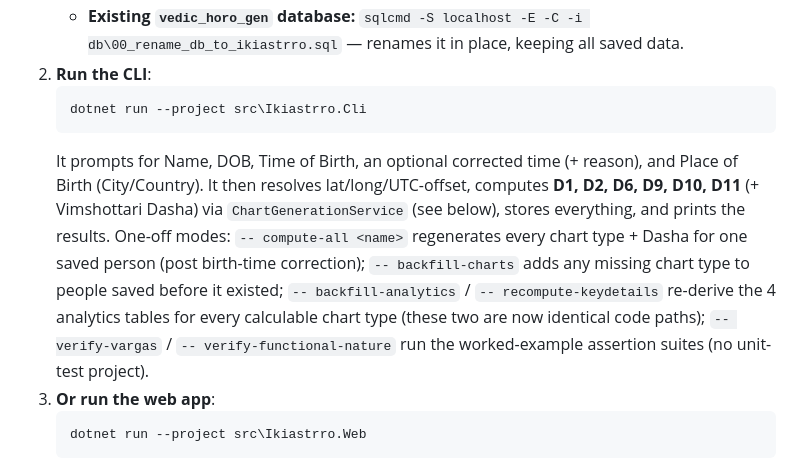
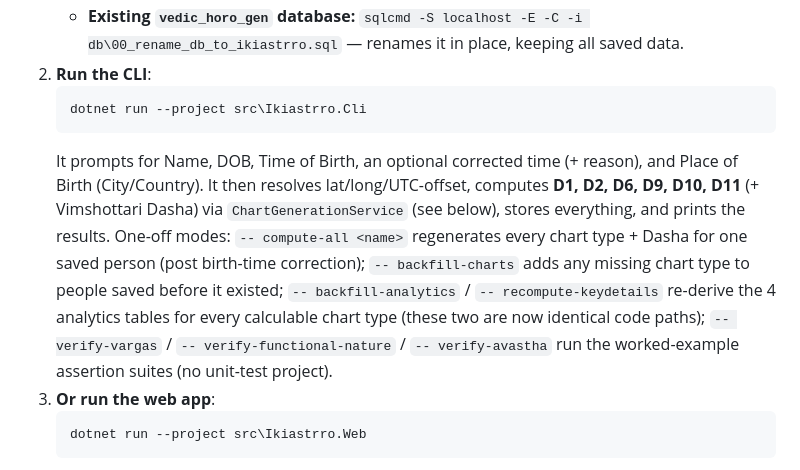
Before and after one commit to ikijunar/ikiastrro, a Markdown page: ARCHITECTURE.md, the part around the change. GitHub-like rendering.

Commit message:
docs: list verify-avastha in ARCHITECTURE.md CLI modes
Co-Authored-By: Claude Sonnet 5 <noreply@anthropic.com>
Claude-Session: https://claude.ai/code/session_01MdzjbiHfxPvBtAdaRTwyFt

````diff
--- a/ARCHITECTURE.md
+++ b/ARCHITECTURE.md
@@ -65,7 +65,7 @@ City/Country is geocoded to lat/long via [OpenStreetMap Nominatim](https://nomin
    ```
    dotnet run --project src\Ikiastrro.Cli
    ```
-   It prompts for Name, DOB, Time of Birth, an optional corrected time (+ reason), and Place of Birth (City/Country). It then resolves lat/long/UTC-offset, computes **D1, D2, D6, D9, D10, D11** (+ Vimshottari Dasha) via `ChartGenerationService` (see below), stores everything, and prints the results. One-off modes: `-- compute-all <name>` regenerates every chart type + Dasha for one saved person (post birth-time correction); `-- backfill-charts` adds any missing chart type to people saved before it existed; `-- backfill-analytics` / `-- recompute-keydetails` re-derive the 4 analytics tables for every calculable chart type (these two are now identical code paths); `-- verify-vargas` / `-- verify-functional-nature` run the worked-example assertion suites (no unit-test project).
+   It prompts for Name, DOB, Time of Birth, an optional corrected time (+ reason), and Place of Birth (City/Country). It then resolves lat/long/UTC-offset, computes **D1, D2, D6, D9, D10, D11** (+ Vimshottari Dasha) via `ChartGenerationService` (see below), stores everything, and prints the results. One-off modes: `-- compute-all <name>` regenerates every chart type + Dasha for one saved person (post birth-time correction); `-- backfill-charts` adds any missing chart type to people saved before it existed; `-- backfill-analytics` / `-- recompute-keydetails` re-derive the 4 analytics tables for every calculable chart type (these two are now identical code paths); `-- verify-vargas` / `-- verify-functional-nature` / `-- verify-avastha` run the worked-example assertion suites (no unit-test project).
 3. **Or run the web app**:
    ```
    dotnet run --project src\Ikiastrro.Web
````
